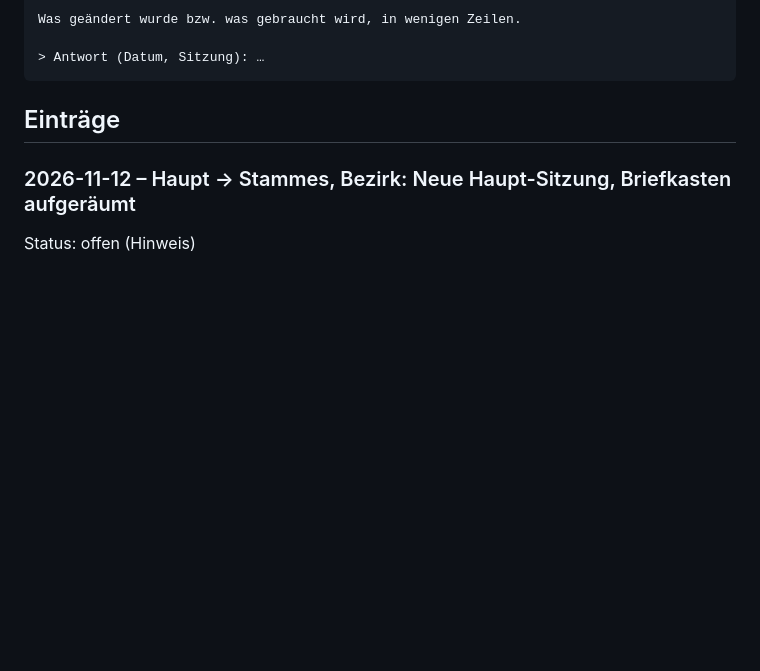
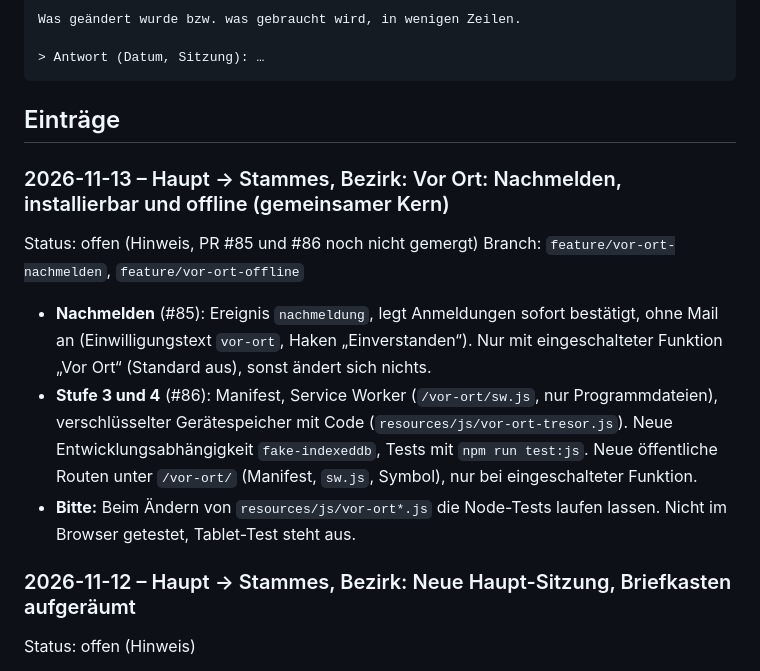
Before and after one commit to son1x/kluft, a Markdown page: docs/abstimmung.md, the part around the change. Rendered like a GitHub page; blank space fills up the shorter version.

Commit message:
Abstimmung: Vor Ort Nachmelden und Offline (Hinweis an Stammes und Bezirk)
Co-Authored-By: Claude Sonnet 5.5 <noreply@anthropic.com>

````diff
--- a/docs/abstimmung.md
+++ b/docs/abstimmung.md
@@ -34,6 +34,14 @@ Was geändert wurde bzw. was gebraucht wird, in wenigen Zeilen.
 ```
 
 ## Einträge
+
+### 2026-11-13 – Haupt → Stammes, Bezirk: Vor Ort: Nachmelden, installierbar und offline (gemeinsamer Kern)
+Status: offen (Hinweis, PR #85 und #86 noch nicht gemergt)
+Branch: `feature/vor-ort-nachmelden`, `feature/vor-ort-offline`
+
+- **Nachmelden** (#85): Ereignis `nachmeldung`, legt Anmeldungen sofort bestätigt, ohne Mail an (Einwilligungstext `vor-ort`, Haken „Einverstanden“). Nur mit eingeschalteter Funktion „Vor Ort“ (Standard aus), sonst ändert sich nichts.
+- **Stufe 3 und 4** (#86): Manifest, Service Worker (`/vor-ort/sw.js`, nur Programmdateien), verschlüsselter Gerätespeicher mit Code (`resources/js/vor-ort-tresor.js`). Neue Entwicklungsabhängigkeit `fake-indexeddb`, Tests mit `npm run test:js`. Neue öffentliche Routen unter `/vor-ort/` (Manifest, `sw.js`, Symbol), nur bei eingeschalteter Funktion.
+- **Bitte:** Beim Ändern von `resources/js/vor-ort*.js` die Node-Tests laufen lassen. Nicht im Browser getestet, Tablet-Test steht aus.
 
 ### 2026-11-12 – Haupt → Stammes, Bezirk: Neue Haupt-Sitzung, Briefkasten aufgeräumt
 Status: offen (Hinweis)
````
